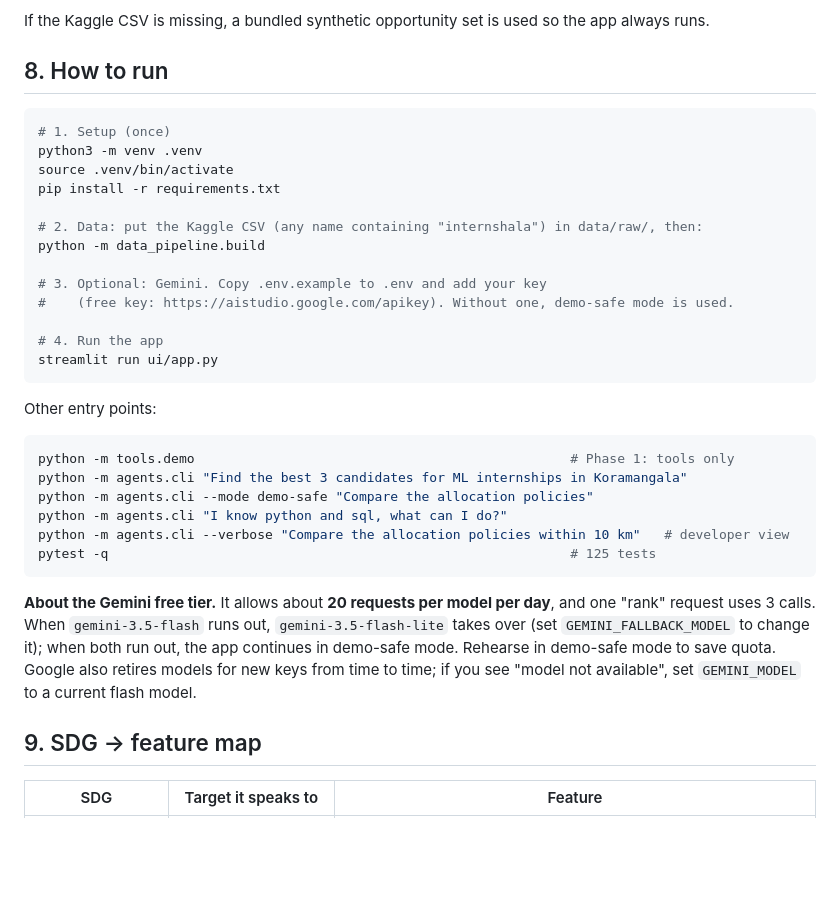
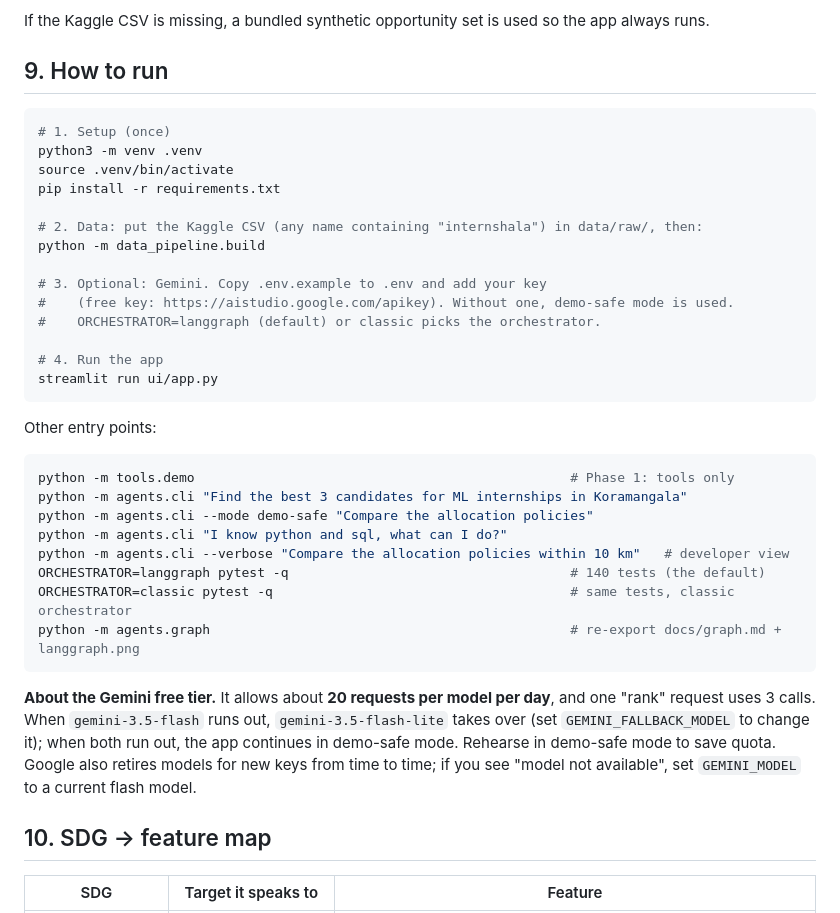
Before and after one commit to kaustubh-commits/FairMatch-Agent, a Markdown page: README.md, the part around one of its changes. Rendered like a GitHub page; blank space fills up the shorter version.

````diff
--- a/README.md
+++ b/README.md
@@ -235,7 +254,7 @@ The lesson for agentic systems: **put the LLM where being wrong is cheap and che
 
 If the Kaggle CSV is missing, a bundled synthetic opportunity set is used so the app always runs.
 
-## 8. How to run
+## 9. How to run
 
 ```bash
 # 1. Setup (once)
@@ -248,6 +267,7 @@ python -m data_pipeline.build
 
 # 3. Optional: Gemini. Copy .env.example to .env and add your key
 #    (free key: https://aistudio.google.com/apikey). Without one, demo-safe mode is used.
+#    ORCHESTRATOR=langgraph (default) or classic picks the orchestrator.
 
 # 4. Run the app
 streamlit run ui/app.py
@@ -261,12 +281,14 @@ python -m agents.cli "Find the best 3 candidates for ML internships in Koramanga
 python -m agents.cli --mode demo-safe "Compare the allocation policies"
 python -m agents.cli "I know python and sql, what can I do?"
 python -m agents.cli --verbose "Compare the allocation policies within 10 km"   # developer view
-pytest -q                                                           # 125 tests
+ORCHESTRATOR=langgraph pytest -q                                    # 140 tests (the default)
+ORCHESTRATOR=classic pytest -q                                      # same tests, classic orchestrator
+python -m agents.graph                                              # re-export docs/graph.md + langgraph.png
 ```
 
 **About the Gemini free tier.** It allows about **20 requests per model per day**, and one "rank" request uses 3 calls. When `gemini-3.5-flash` runs out, `gemini-3.5-flash-lite` takes over (set `GEMINI_FALLBACK_MODEL` to change it); when both run out, the app continues in demo-safe mode. Rehearse in demo-safe mode to save quota. Google also retires models for new keys from time to time; if you see "model not available", set `GEMINI_MODEL` to a current flash model.
 
-## 9. SDG → feature map
+## 10. SDG → feature map
 
 | SDG | Target it speaks to | Feature |
 |---|---|---|
````
Also changed, not shown: other parts of README.md (+30 -8 lines), docs/graph.md (added, +53 -0 lines), docs/screenshots/langgraph.png (added), 9 other files.
